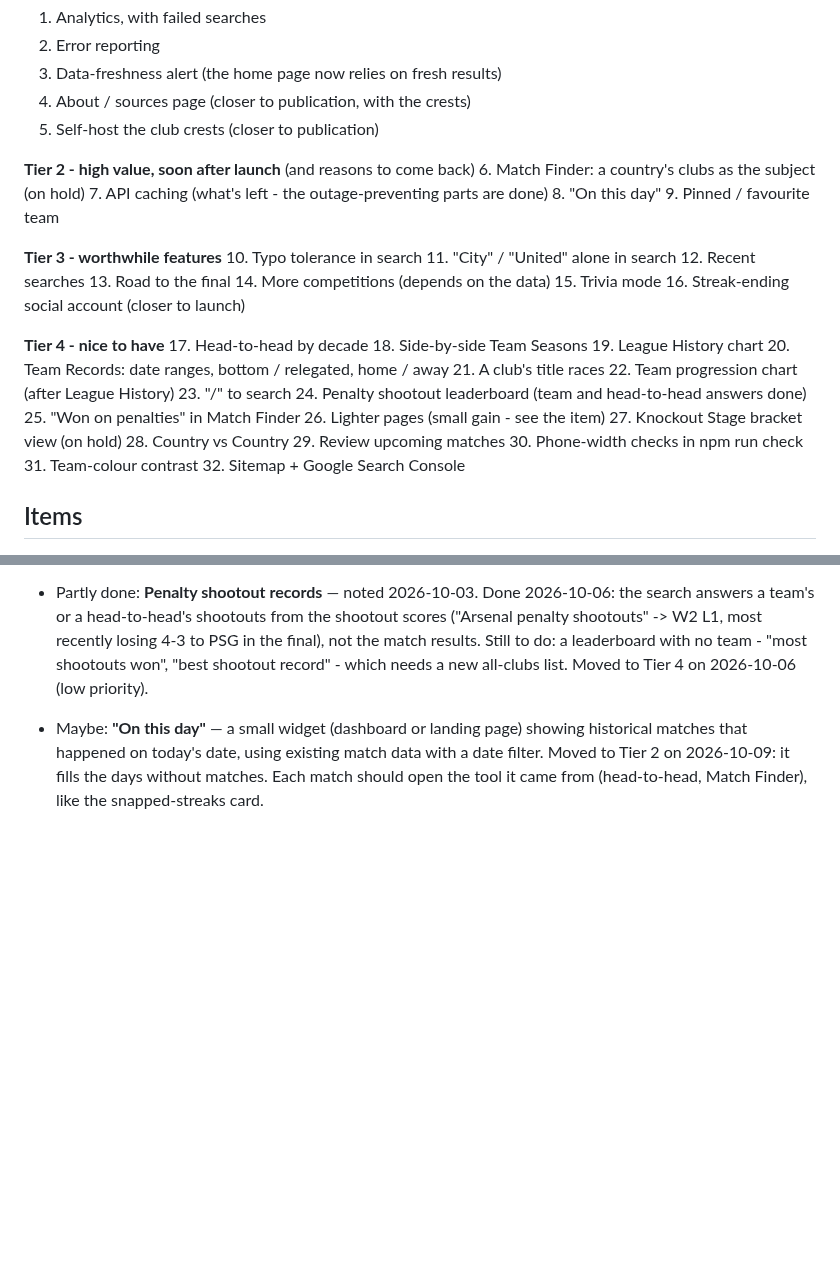
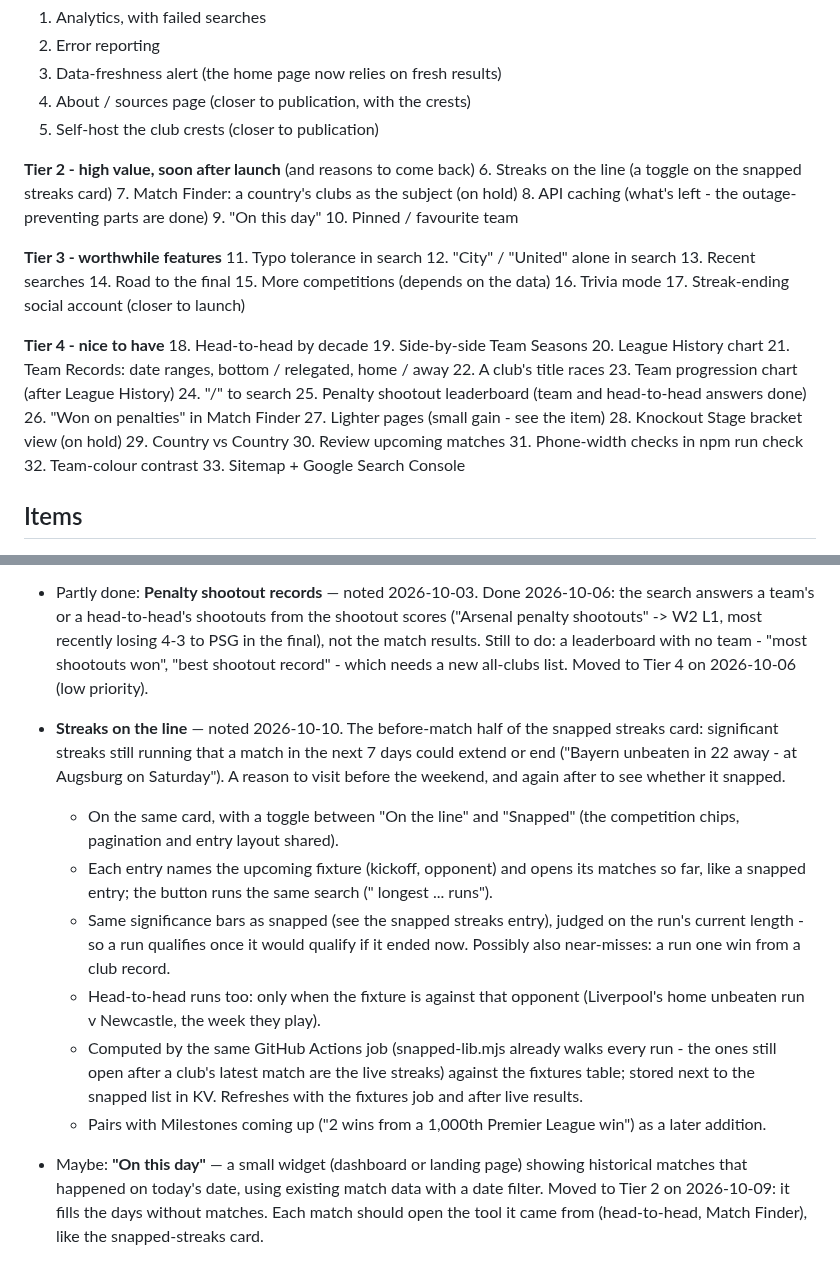
Before and after one commit to 5S-5S/LeagueTable, a Markdown page: TODO.md, 2 parts joined by grey strips. Rendered like a GitHub page; blank space fills up the shorter version.

Commit message:
TODO: Streaks on the line (a toggle on the snapped streaks card), Tier 2
Co-Authored-By: Claude Opus 5.5 <noreply@anthropic.com>

```diff
--- a/TODO.md
+++ b/TODO.md
@@ -23,37 +23,38 @@ empty search box.
 5. Self-host the club crests (closer to publication)
 
 **Tier 2 - high value, soon after launch** (and reasons to come back)
-6. Match Finder: a country's clubs as the subject (on hold)
-7. API caching (what's left - the outage-preventing parts are done)
-8. "On this day"
-9. Pinned / favourite team
+6. Streaks on the line (a toggle on the snapped streaks card)
+7. Match Finder: a country's clubs as the subject (on hold)
+8. API caching (what's left - the outage-preventing parts are done)
+9. "On this day"
+10. Pinned / favourite team
 
 **Tier 3 - worthwhile features**
-10. Typo tolerance in search
-11. "City" / "United" alone in search
-12. Recent searches
-13. Road to the final
-14. More competitions (depends on the data)
-15. Trivia mode
-16. Streak-ending social account (closer to launch)
+11. Typo tolerance in search
+12. "City" / "United" alone in search
+13. Recent searches
+14. Road to the final
+15. More competitions (depends on the data)
+16. Trivia mode
+17. Streak-ending social account (closer to launch)
 
 **Tier 4 - nice to have**
-17. Head-to-head by decade
-18. Side-by-side Team Seasons
-19. League History chart
-20. Team Records: date ranges, bottom / relegated, home / away
-21. A club's title races
-22. Team progression chart (after League History)
-23. "/" to search
-24. Penalty shootout leaderboard (team and head-to-head answers done)
-25. "Won on penalties" in Match Finder
-26. Lighter pages (small gain - see the item)
-27. Knockout Stage bracket view (on hold)
-28. Country vs Country
-29. Review upcoming matches
-30. Phone-width checks in npm run check
-31. Team-colour contrast
-32. Sitemap + Google Search Console
+18. Head-to-head by decade
+19. Side-by-side Team Seasons
+20. League History chart
+21. Team Records: date ranges, bottom / relegated, home / away
+22. A club's title races
+23. Team progression chart (after League History)
+24. "/" to search
+25. Penalty shootout leaderboard (team and head-to-head answers done)
+26. "Won on penalties" in Match Finder
+27. Lighter pages (small gain - see the item)
+28. Knockout Stage bracket view (on hold)
+29. Country vs Country
+30. Review upcoming matches
+31. Phone-width checks in npm run check
+32. Team-colour contrast
+33. Sitemap + Google Search Console
 
 ## Items
 
@@ -324,6 +325,31 @@ empty search box.
   to do: a leaderboard with no team - "most shootouts won", "best
   shootout record" - which needs a new all-clubs list. Moved to Tier 4
   on 2026-10-06 (low priority).
+
+- **Streaks on the line** — noted 2026-10-10. The before-match half of
+  the snapped streaks card: significant streaks still running that a
+  match in the next 7 days could extend or end ("Bayern unbeaten in 22
+  away - at Augsburg on Saturday"). A reason to visit before the
+  weekend, and again after to see whether it snapped.
+  - On the same card, with a toggle between "On the line" and "Snapped"
+    (the competition chips, pagination and entry layout shared).
+  - Each entry names the upcoming fixture (kickoff, opponent) and opens
+    its matches so far, like a snapped entry; the button runs the same
+    search ("<team> longest ... runs").
+  - Same significance bars as snapped (see the snapped streaks entry),
+    judged on the run's current length - so a run qualifies once it
+    would qualify if it ended now. Possibly also near-misses: a run one
+    win from a club record.
+  - Head-to-head runs too: only when the fixture is against that
+    opponent (Liverpool's home unbeaten run v Newcastle, the week they
+    play).
+  - Computed by the same GitHub Actions job (snapped-lib.mjs already
+    walks every run - the ones still open after a club's latest match
+    are the live streaks) against the fixtures table; stored next to
+    the snapped list in KV. Refreshes with the fixtures job and after
+    live results.
+  - Pairs with Milestones coming up ("2 wins from a 1,000th Premier
+    League win") as a later addition.
 
 - Maybe: **"On this day"** — a small widget (dashboard or landing page)
   showing historical matches that happened on today's date, using existing
```
